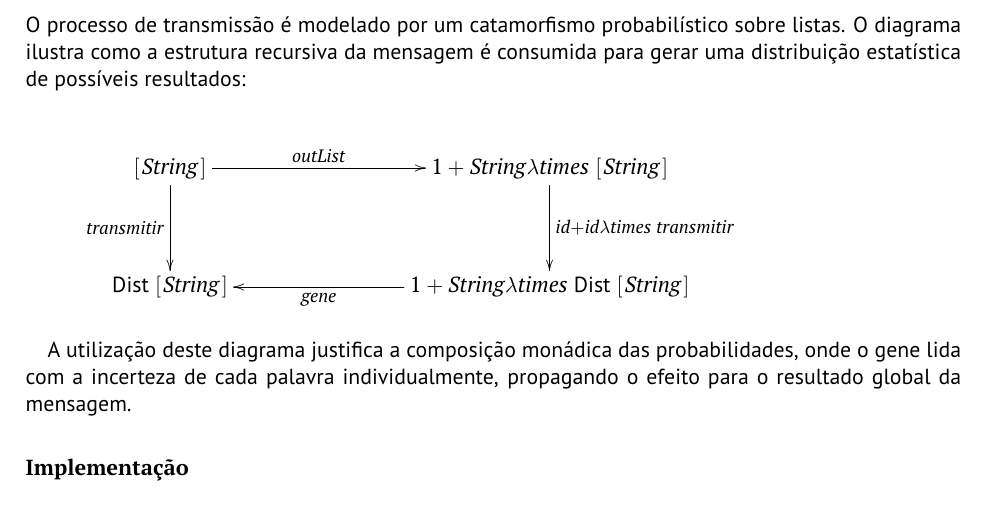
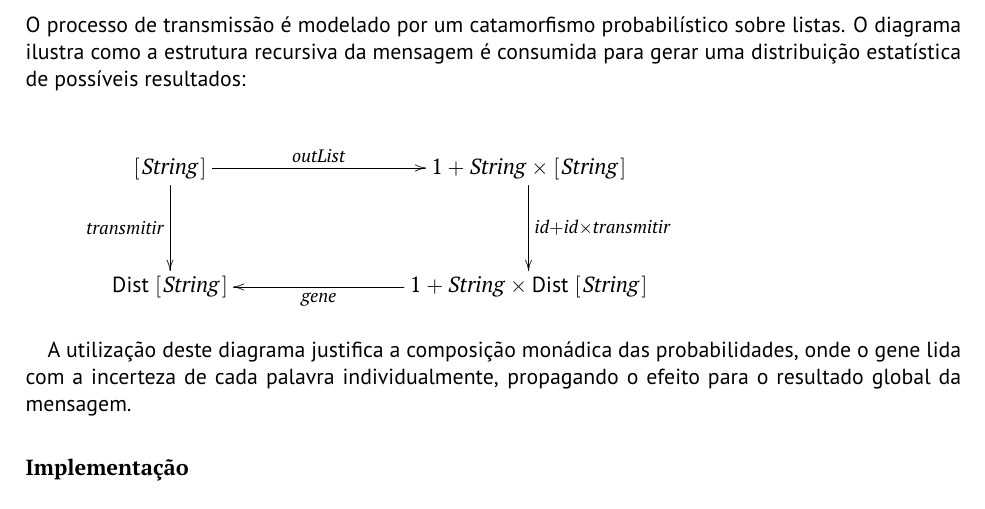
Before and after one commit to yHugoSoares/CP2526, a LaTeX document (cp2526t.tex): part of page 14 of 16, cut so that both start at the same text. Compiled offline with pdfLaTeX.

Commit message:
fix diagrama

```diff
--- a/cp2526t.tex
+++ b/cp2526t.tex
@@ -1241,12 +1241,12 @@ O processo de transmissão é modelado por um catamorfismo probabilístico sobre
            \ar[d]_-{\ensuremath{\Varid{transmitir}}}
            \ar[r]^-{\ensuremath{\Varid{outList}}}
 &
-    \ensuremath{\mathrm{1}\mathbin{+}\Conid{String}\lambda \Varid{times}\;[\mskip1.5mu \Conid{String}\mskip1.5mu]}
-           \ar[d]^{\ensuremath{\Varid{id}\mathbin{+}\Varid{id}\lambda \Varid{times}\;\Varid{transmitir}}}
+    \ensuremath{\mathrm{1}\mathbin{+}\Conid{String}\times[\mskip1.5mu \Conid{String}\mskip1.5mu]}
+           \ar[d]^{\ensuremath{\Varid{id}\mathbin{+}\Varid{id}\times\Varid{transmitir}}}
 \\
     \ensuremath{\fun{Dist}\;[\mskip1.5mu \Conid{String}\mskip1.5mu]}
 &
-    \ensuremath{\mathrm{1}\mathbin{+}\Conid{String}\lambda \Varid{times}\;\fun{Dist}\;[\mskip1.5mu \Conid{String}\mskip1.5mu]}
+    \ensuremath{\mathrm{1}\mathbin{+}\Conid{String}\times\fun{Dist}\;[\mskip1.5mu \Conid{String}\mskip1.5mu]}
            \ar[l]^-{\ensuremath{\Varid{gene}}}
 }
 \end{eqnarray*}
```
Also changed, not shown: cp2526t.pdf, 2 other files.
